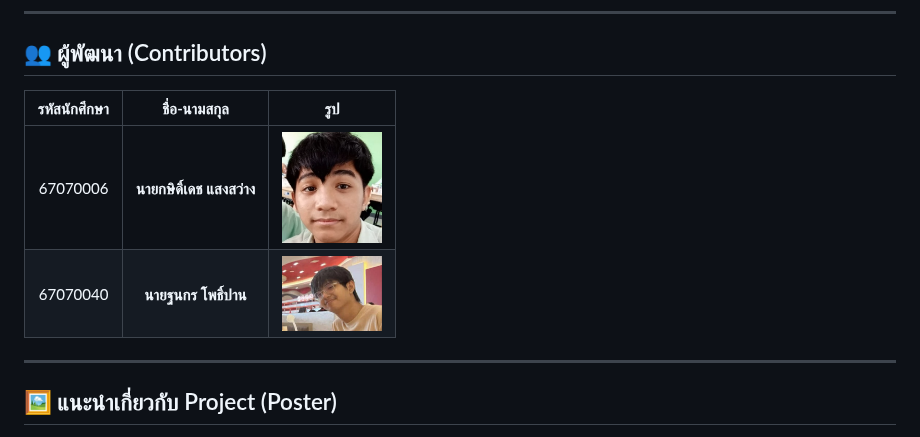
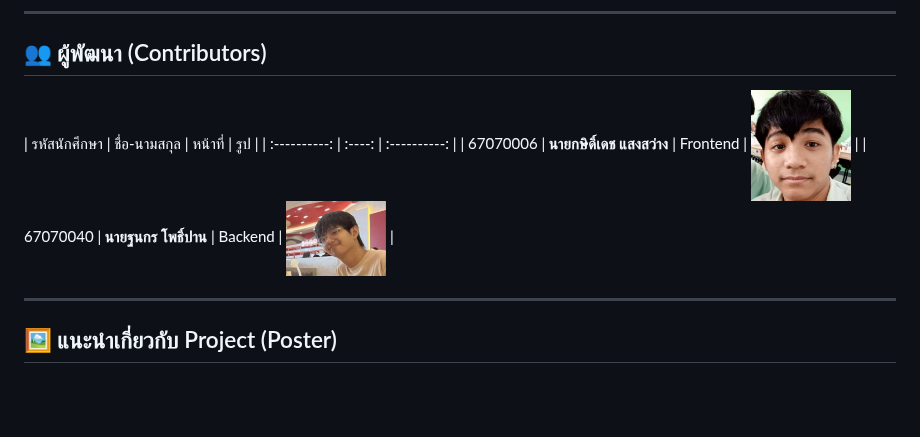
Before and after one commit to Fieldly4/Light-Automation, a Markdown page: README.md, the part around the change. GitHub-like rendering; blank space fills up the shorter version.

```diff
--- a/README.md
+++ b/README.md
@@ -16,10 +16,10 @@ Physical Computing Project 2025 - IT KMITL
 
 ## 👥 ผู้พัฒนา (Contributors)
 
-| รหัสนักศึกษา | ชื่อ-นามสกุล | รูป |
+| รหัสนักศึกษา | ชื่อ-นามสกุล | หน้าที่ | รูป |
 | :----------: | :----: | :----------: |
-| 67070006 | **นายกษิดิ์เดช แสงสว่าง** | <img src="assets/kasidet_avatar.png" width="100" height="100" alt="กษิดิ์เดช แสงสว่าง"> |
-| 67070040 | **นายฐนกร โพธิ์ปาน** | <img src="assets/thanakorn_avatar.jpg" width="100" height="100" alt="ฐนกร โพธิ์ปาน"> |
+| 67070006 | **นายกษิดิ์เดช แสงสว่าง** | Frontend | <img src="assets/kasidet_avatar.png" width="100" height="100" alt="กษิดิ์เดช แสงสว่าง"> |
+| 67070040 | **นายฐนกร โพธิ์ปาน** | Backend | <img src="assets/thanakorn_avatar.jpg" width="100" height="100" alt="ฐนกร โพธิ์ปาน"> |
 
 ---
 
```
